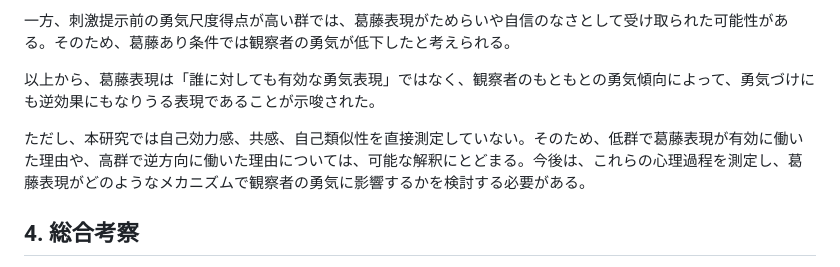
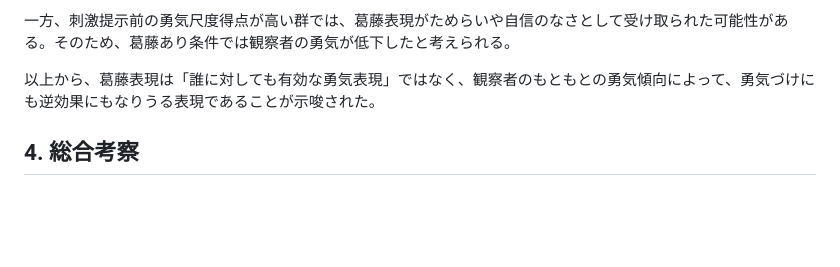
Before and after one commit to morris0411/CourageeRobotResearch, a Markdown page: 論文アウトライン.md, the part around the change. GitHub-like rendering; blank space fills up the shorter version.

```diff
--- a/論文アウトライン.md
+++ b/論文アウトライン.md
@@ -122,8 +122,6 @@ marp: true
 
 以上から、葛藤表現は「誰に対しても有効な勇気表現」ではなく、観察者のもともとの勇気傾向によって、勇気づけにも逆効果にもなりうる表現であることが示唆された。
 
-ただし、本研究では自己効力感、共感、自己類似性を直接測定していない。そのため、低群で葛藤表現が有効に働いた理由や、高群で逆方向に働いた理由については、可能な解釈にとどまる。今後は、これらの心理過程を測定し、葛藤表現がどのようなメカニズムで観察者の勇気に影響するかを検討する必要がある。
-
 ## 4. 総合考察
 
 本研究は、社会的・心理的リスクを伴う場面での勇気を支える方法として、ロボットの勇気表現を観察することに注目した。研究1では、ロボットの接近回避葛藤表現が葛藤として知覚されるか、またロボットの行動が勇気あるものとして評定されるかを検討した。研究2では、研究1で選定した提示形式を用いて、ロボットの葛藤表現と行動表現が観察者の勇気に与える影響を検討した。
```
Also changed, not shown: 論文アウトラインPDF用.md (+6 -29 lines).
